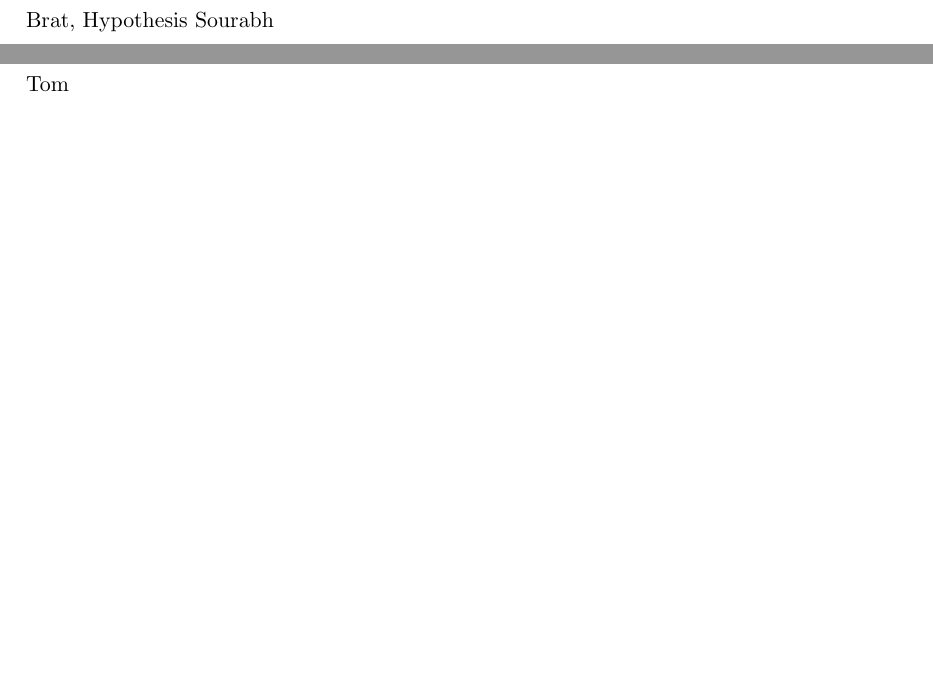
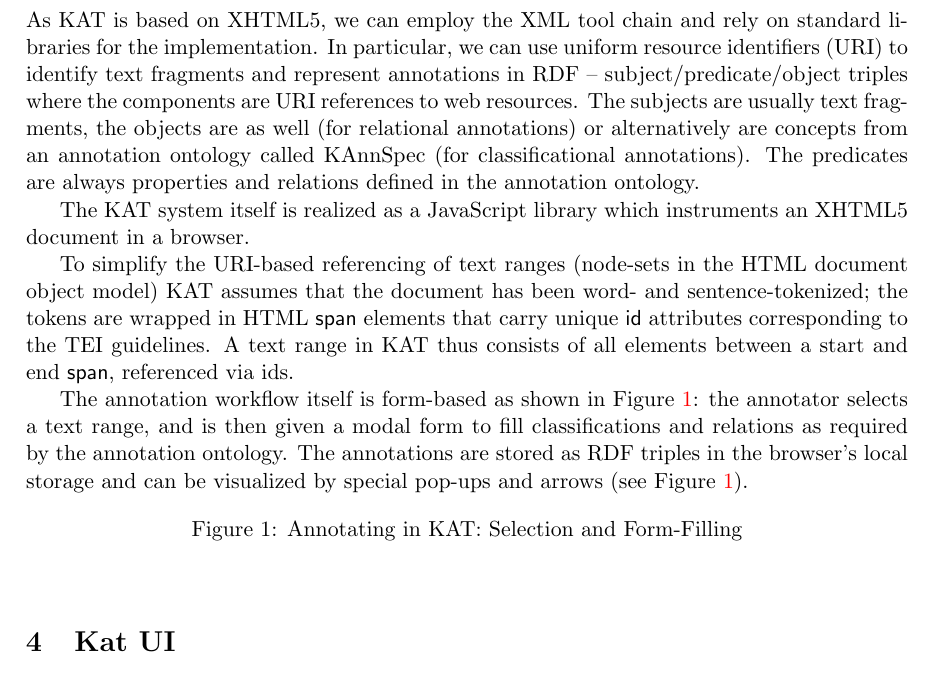
Before and after one commit to KWARC/KAT, a LaTeX paper (uipaper/paper.tex, which reads uipaper/parts/3_katov.tex): two parts of pages 4 and 5 of 10 before the commit and part of page 4 of 5 after it, the two joined at a grey line, cut at the place of the change, the shorter picture padded with empty space. Compiled offline with pdfLaTeX.

Commit message:
less newlines \& start on section 3

```diff
--- a/uipaper/parts/3_katov.tex
+++ b/uipaper/parts/3_katov.tex
@@ -1,2 +1,17 @@
 \section{Kat Overview}
-Tom
+
+As KAT is based on XHTML5, we can employ the XML tool chain and rely on standard libraries for the implementation. In particular, we can use uniform resource identifiers (URI) to identify text fragments and represent annotations in RDF -- subject/predicate/object triples where the components are URI references to web resources. The subjects are usually text fragments, the objects are as well (for relational annotations) or alternatively are concepts from an annotation ontology called KAnnSpec (for classificational annotations). The predicates are always properties and relations defined in the annotation ontology.
+
+The KAT system itself is realized as a JavaScript library which instruments an XHTML5 document in a browser.
+
+To simplify the URI-based referencing of text ranges (node-sets in the HTML document object model) KAT assumes that the document has been word- and sentence-tokenized; the tokens are wrapped in HTML \textsf{span} elements that carry unique \textsf{id} attributes corresponding to the TEI guidelines. A text range in KAT thus consists of all elements between a start and end \textsf{span}, referenced via ids.
+
+The annotation workflow itself is form-based as shown in Figure~\ref{fig:kat-annotate}: the annotator selects a text range, and is then given a modal form to fill classifications and relations as required by the annotation
+ontology. The annotations are stored as RDF triples in the browser's local storage and can
+be visualized by special pop-ups and arrows (see Figure~\ref{fig:kat-annotate}).
+
+\begin{figure}[ht]\centering
+  %\includegraphics[height=3.2cm]{../PIC/annotate}\quad
+  %\includegraphics[height=3.1cm]{../PIC/add-symbol}
+  \caption{Annotating in KAT: Selection and Form-Filling}\label{fig:kat-annotate}
+\end{figure}
```
Also changed, not shown: uipaper/paper.tex (+0 -18 lines), uipaper/paper.pdf.
